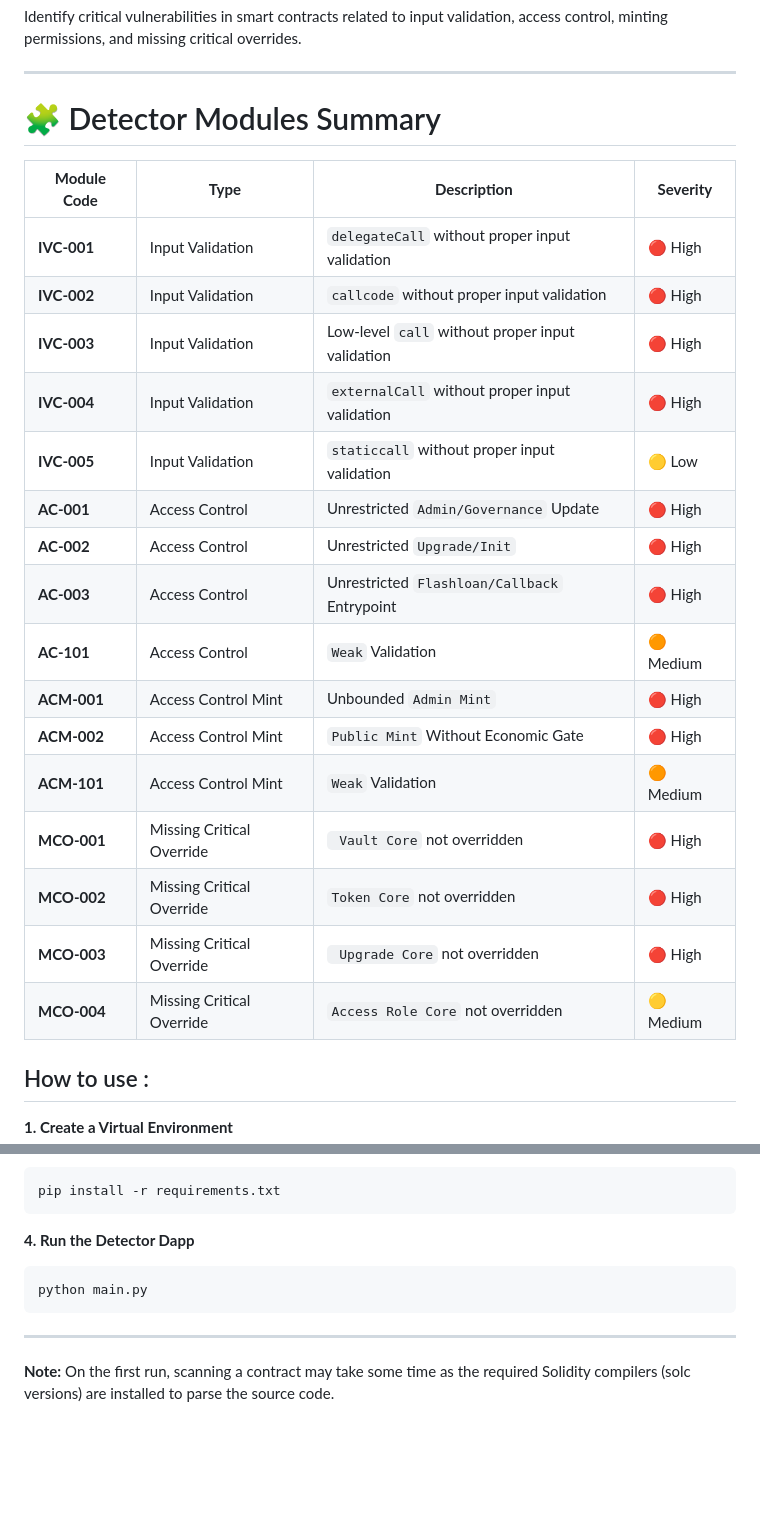
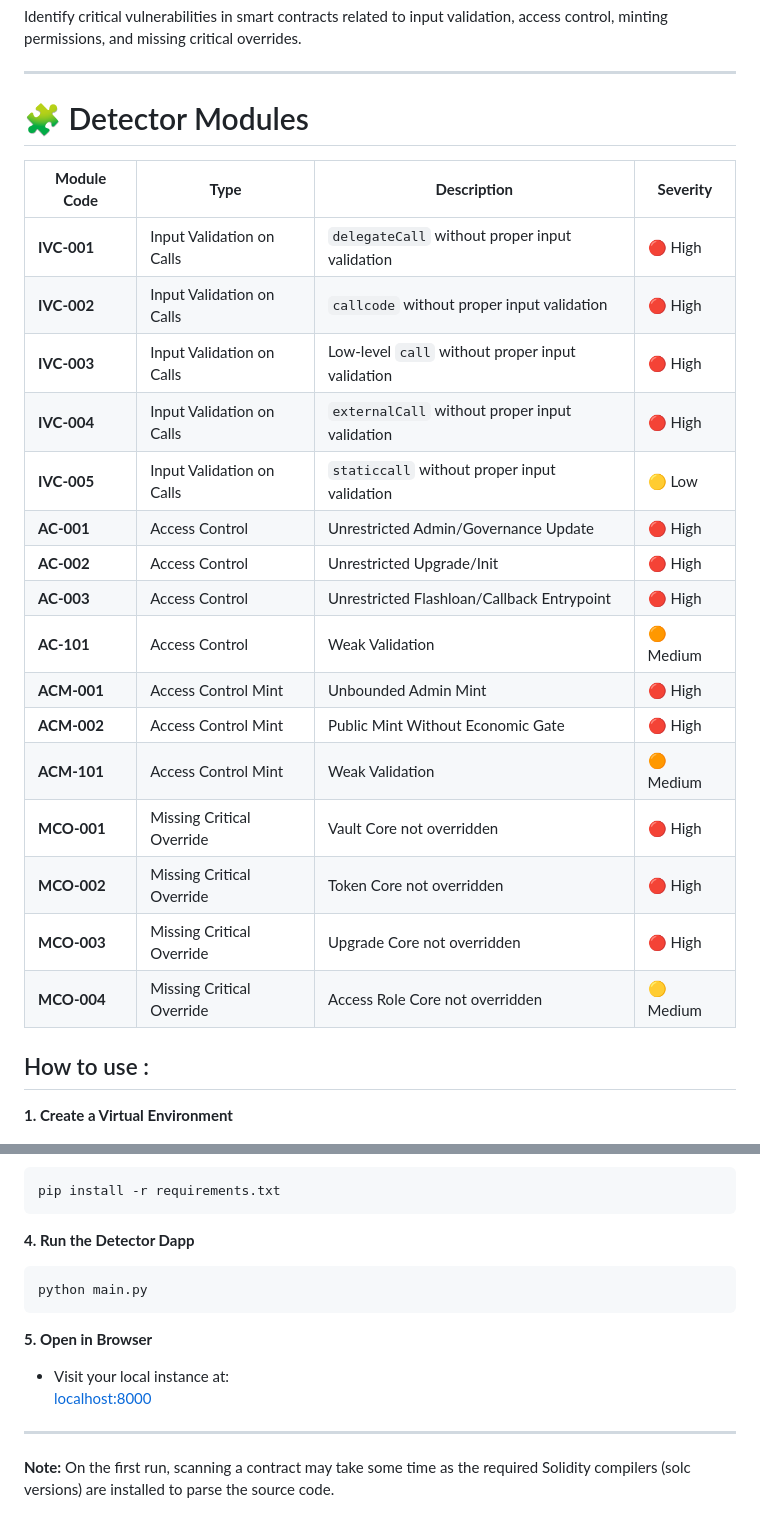
Before and after one commit to sidarth16/HawkEye, a Markdown page: README.md, 2 parts joined by grey strips. Rendered like a GitHub page; blank space fills up the shorter version.

````diff
--- a/README.md
+++ b/README.md
@@ -5,26 +5,26 @@ Identify critical vulnerabilities in smart contracts related to input validation
 
 ---
 
-# 🧩 Detector Modules Summary
+# 🧩 Detector Modules
 
 | **Module Code** | **Type** | **Description** | **Severity** |
 |------------------|------------------|------------------|---------------|
-| **IVC-001** | Input Validation | `delegateCall` without proper input validation | 🔴 High |
-| **IVC-002** | Input Validation | `callcode` without proper input validation | 🔴 High |
-| **IVC-003** | Input Validation | Low-level `call` without proper input validation | 🔴 High |
-| **IVC-004** | Input Validation | `externalCall` without proper input validation | 🔴 High |
-| **IVC-005** | Input Validation | `staticcall` without proper input validation | 🟡 Low |
-| **AC-001** | Access Control | Unrestricted `Admin/Governance` Update | 🔴 High |
-| **AC-002** | Access Control | Unrestricted `Upgrade/Init` | 🔴 High |
-| **AC-003** | Access Control | Unrestricted `Flashloan/Callback` Entrypoint | 🔴 High |
-| **AC-101** | Access Control | `Weak` Validation | 🟠 Medium |
-| **ACM-001** | Access Control Mint | Unbounded `Admin Mint` | 🔴 High |
-| **ACM-002** | Access Control Mint | `Public Mint` Without Economic Gate | 🔴 High |
-| **ACM-101** | Access Control Mint | `Weak` Validation | 🟠 Medium |
-| **MCO-001** | Missing Critical Override |` Vault Core` not overridden | 🔴 High |
-| **MCO-002** | Missing Critical Override | `Token Core` not overridden | 🔴 High |
-| **MCO-003** | Missing Critical Override |` Upgrade Core` not overridden | 🔴 High |
-| **MCO-004** | Missing Critical Override | `Access Role Core` not overridden | 🟡 Medium |
+| **IVC-001** | Input Validation on Calls | `delegateCall` without proper input validation | 🔴 High |
+| **IVC-002** | Input Validation on Calls  | `callcode` without proper input validation | 🔴 High |
+| **IVC-003** | Input Validation on Calls  | Low-level `call` without proper input validation | 🔴 High |
+| **IVC-004** | Input Validation on Calls  | `externalCall` without proper input validation | 🔴 High |
+| **IVC-005** | Input Validation on Calls  | `staticcall` without proper input validation | 🟡 Low |
+| **AC-001** | Access Control | Unrestricted Admin/Governance Update | 🔴 High |
+| **AC-002** | Access Control | Unrestricted Upgrade/Init | 🔴 High |
+| **AC-003** | Access Control | Unrestricted Flashloan/Callback Entrypoint | 🔴 High |
+| **AC-101** | Access Control | Weak Validation | 🟠 Medium |
+| **ACM-001** | Access Control Mint | Unbounded Admin Mint | 🔴 High |
+| **ACM-002** | Access Control Mint | Public Mint Without Economic Gate | 🔴 High |
+| **ACM-101** | Access Control Mint | Weak Validation | 🟠 Medium |
+| **MCO-001** | Missing Critical Override | Vault Core not overridden | 🔴 High |
+| **MCO-002** | Missing Critical Override | Token Core not overridden | 🔴 High |
+| **MCO-003** | Missing Critical Override | Upgrade Core not overridden | 🔴 High |
+| **MCO-004** | Missing Critical Override | Access Role Core not overridden | 🟡 Medium |
 
 
 ## How to use :
@@ -50,6 +50,10 @@ pip install -r requirements.txt
 ```bash
 python main.py
 ```
+**5. Open in Browser** <br/>
+- Visit your local instance at:<br/>
+ [localhost:8000](http://localhost:8000)
+
 ---
 
 
````
